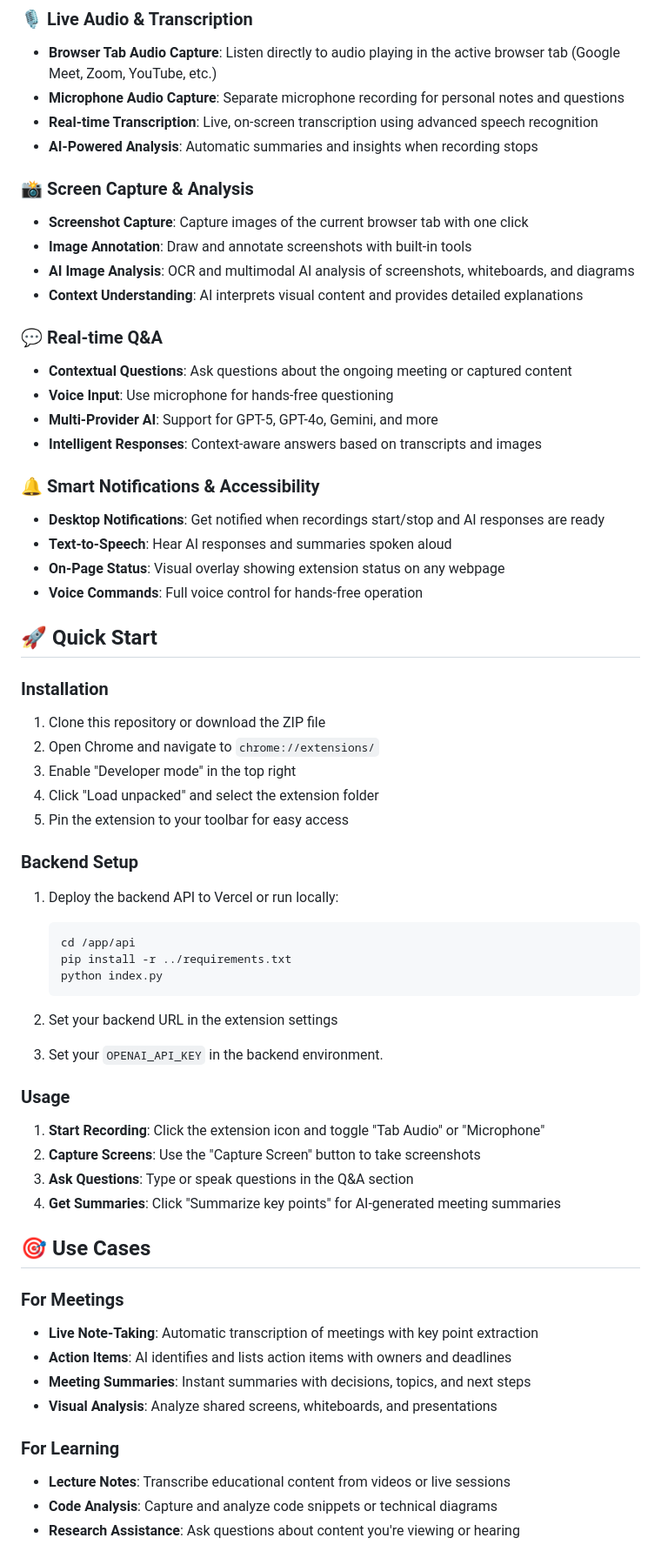
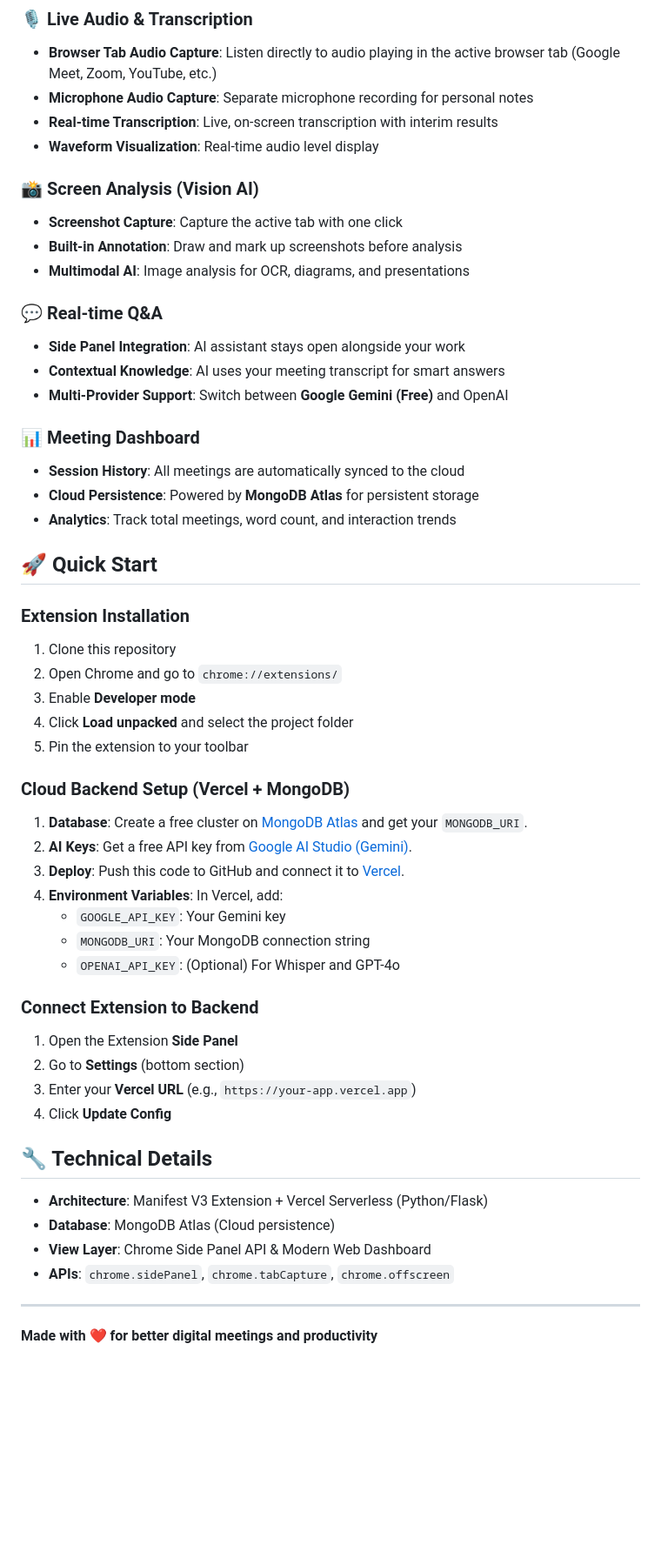
Before and after one commit to Shubh-Pandey99/answerai-extension, a Markdown page: README.md, the part around one of its changes. Shown at 87% size. Drawn GitHub-style; blank space fills up the shorter version.

Commit message:
Update README for Cloud Deployment

````diff
--- a/README.md
+++ b/README.md
@@ -8,64 +8,57 @@ A comprehensive real-time AI assistant for meetings and browser use that provide
 
 ### 🎙️ Live Audio & Transcription
 - **Browser Tab Audio Capture**: Listen directly to audio playing in the active browser tab (Google Meet, Zoom, YouTube, etc.)
-- **Microphone Audio Capture**: Separate microphone recording for personal notes and questions
-- **Real-time Transcription**: Live, on-screen transcription using advanced speech recognition
-- **AI-Powered Analysis**: Automatic summaries and insights when recording stops
+- **Microphone Audio Capture**: Separate microphone recording for personal notes
+- **Real-time Transcription**: Live, on-screen transcription with interim results
+- **Waveform Visualization**: Real-time audio level display
 
-### 📸 Screen Capture & Analysis
-- **Screenshot Capture**: Capture images of the current browser tab with one click
-- **Image Annotation**: Draw and annotate screenshots with built-in tools
-- **AI Image Analysis**: OCR and multimodal AI analysis of screenshots, whiteboards, and diagrams
-- **Context Understanding**: AI interprets visual content and provides detailed explanations
+### 📸 Screen Analysis (Vision AI)
+- **Screenshot Capture**: Capture the active tab with one click
+- **Built-in Annotation**: Draw and mark up screenshots before analysis
+- **Multimodal AI**: Image analysis for OCR, diagrams, and presentations
 
 ### 💬 Real-time Q&A
-- **Contextual Questions**: Ask questions about the ongoing meeting or captured content
-- **Voice Input**: Use microphone for hands-free questioning
-- **Multi-Provider AI**: Support for GPT-5, GPT-4o, Gemini, and more
-- **Intelligent Responses**: Context-aware answers based on transcripts and images
+- **Side Panel Integration**: AI assistant stays open alongside your work
+- **Contextual Knowledge**: AI uses your meeting transcript for smart answers
+- **Multi-Provider Support**: Switch between **Google Gemini (Free)** and OpenAI
 
-### 🔔 Smart Notifications & Accessibility
-- **Desktop Notifications**: Get notified when recordings start/stop and AI responses are ready
-- **Text-to-Speech**: Hear AI responses and summaries spoken aloud
-- **On-Page Status**: Visual overlay showing extension status on any webpage
-- **Voice Commands**: Full voice control for hands-free operation
+### 📊 Meeting Dashboard
+- **Session History**: All meetings are automatically synced to the cloud
+- **Cloud Persistence**: Powered by **MongoDB Atlas** for persistent storage
+- **Analytics**: Track total meetings, word count, and interaction trends
 
 ## 🚀 Quick Start
 
-### Installation
-1. Clone this repository or download the ZIP file
-2. Open Chrome and navigate to `chrome://extensions/`
-3. Enable "Developer mode" in the top right
-4. Click "Load unpacked" and select the extension folder
-5. Pin the extension to your toolbar for easy access
+### Extension Installation
+1. Clone this repository
+2. Open Chrome and go to `chrome://extensions/`
+3. Enable **Developer mode**
+4. Click **Load unpacked** and select the project folder
+5. Pin the extension to your toolbar
 
-### Backend Setup
-1. Deploy the backend API to Vercel or run locally:
-   ```bash
-   cd /app/api
-   pip install -r ../requirements.txt
-   python index.py
-   ```
+### Cloud Backend Setup (Vercel + MongoDB)
+1. **Database**: Create a free cluster on [MongoDB Atlas](https://www.mongodb.com/cloud/atlas/register) and get your `MONGODB_URI`.
+2. **AI Keys**: Get a free API key from [Google AI Studio (Gemini)](https://aistudio.google.com/).
+3. **Deploy**: Push this code to GitHub and connect it to [Vercel](https://vercel.com).
+4. **Environment Variables**: In Vercel, add:
+   - `GOOGLE_API_KEY`: Your Gemini key
+   - `MONGODB_URI`: Your MongoDB connection string
+   - `OPENAI_API_KEY`: (Optional) For Whisper and GPT-4o
 
-2. Set your backend URL in the extension settings
-3. Set your `OPENAI_API_KEY` in the backend environment.
+### Connect Extension to Backend
+1. Open the Extension **Side Panel**
+2. Go to **Settings** (bottom section)
+3. Enter your **Vercel URL** (e.g., `https://your-app.vercel.app`)
+4. Click **Update Config**
 
-### Usage
-1. **Start Recording**: Click the extension icon and toggle "Tab Audio" or "Microphone"
-2. **Capture Screens**: Use the "Capture Screen" button to take screenshots
-3. **Ask Questions**: Type or speak questions in the Q&A section
-4. **Get Summaries**: Click "Summarize key points" for AI-generated meeting summaries
+## 🔧 Technical Details
 
-## 🎯 Use Cases
+- **Architecture**: Manifest V3 Extension + Vercel Serverless (Python/Flask)
+- **Database**: MongoDB Atlas (Cloud persistence)
+- **View Layer**: Chrome Side Panel API & Modern Web Dashboard
+- **APIs**: `chrome.sidePanel`, `chrome.tabCapture`, `chrome.offscreen`
 
-### For Meetings
-- **Live Note-Taking**: Automatic transcription of meetings with key point extraction
-- **Action Items**: AI identifies and lists action items with owners and deadlines
-- **Meeting Summaries**: Instant summaries with decisions, topics, and next steps
-- **Visual Analysis**: Analyze shared screens, whiteboards, and presentations
+---
 
-### For Learning
-- **Lecture Notes**: Transcribe educational content from videos or live sessions
-- **Code Analysis**: Capture and analyze code snippets or technical diagrams
-- **Research Assistance**: Ask questions about content you're viewing or hearing
+**Made with ❤️ for better digital meetings and productivity**
 
````
Also changed, not shown: other parts of README.md (+0 -54 lines).
